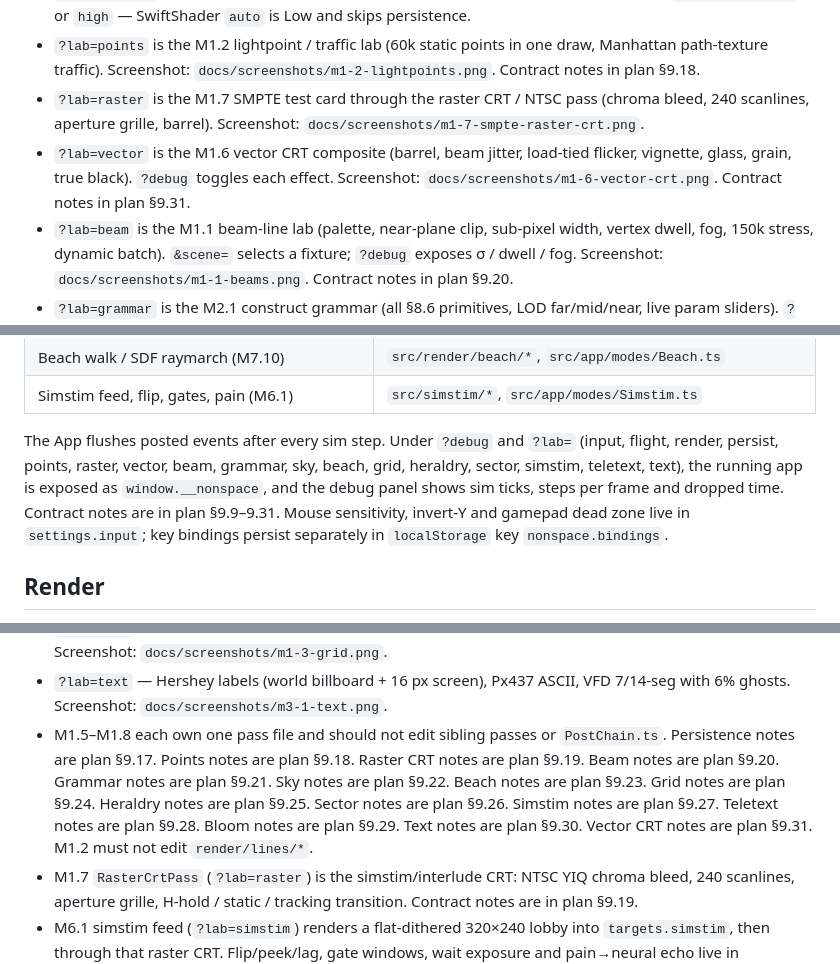
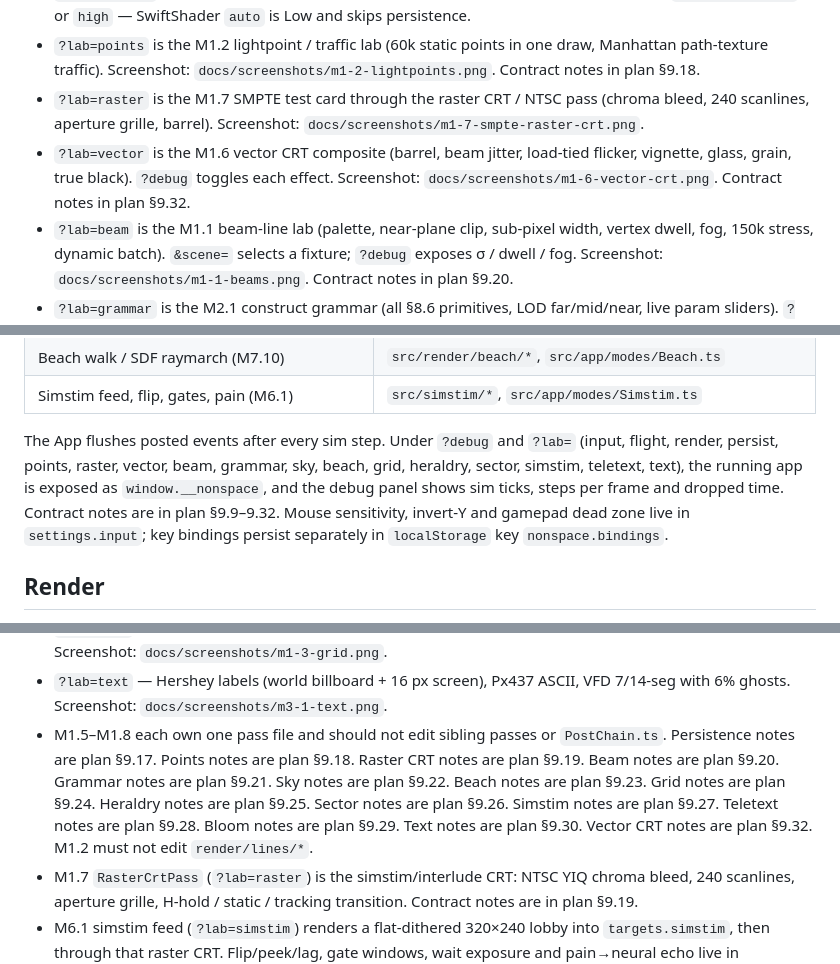
Before and after one commit to yashinovsky/nonspace, a Markdown page: README.md, 3 parts joined by grey strips. Drawn GitHub-style.

Commit message:
Take plan §9.32; Black ICE #27 claimed §9.31
Co-authored-by: yashinovsky <yashinovsky@users.noreply.github.com>

```diff
--- a/README.md
+++ b/README.md
@@ -46,7 +46,7 @@ It runs on `workflow_run`, so it only takes effect from the copy on `main`, and
 - `?lab=persist` is the M1.4 P7 phosphor lab (radar sweep + orbiting GRID/ICE bars). Use `&quality=medium` or `high` — SwiftShader `auto` is Low and skips persistence.
 - `?lab=points` is the M1.2 lightpoint / traffic lab (60k static points in one draw, Manhattan path-texture traffic). Screenshot: `docs/screenshots/m1-2-lightpoints.png`. Contract notes in plan §9.18.
 - `?lab=raster` is the M1.7 SMPTE test card through the raster CRT / NTSC pass (chroma bleed, 240 scanlines, aperture grille, barrel). Screenshot: `docs/screenshots/m1-7-smpte-raster-crt.png`.
-- `?lab=vector` is the M1.6 vector CRT composite (barrel, beam jitter, load-tied flicker, vignette, glass, grain, true black). `?debug` toggles each effect. Screenshot: `docs/screenshots/m1-6-vector-crt.png`. Contract notes in plan §9.31.
+- `?lab=vector` is the M1.6 vector CRT composite (barrel, beam jitter, load-tied flicker, vignette, glass, grain, true black). `?debug` toggles each effect. Screenshot: `docs/screenshots/m1-6-vector-crt.png`. Contract notes in plan §9.32.
 - `?lab=beam` is the M1.1 beam-line lab (palette, near-plane clip, sub-pixel width, vertex dwell, fog, 150k stress, dynamic batch). `&scene=` selects a fixture; `?debug` exposes σ / dwell / fog. Screenshot: `docs/screenshots/m1-1-beams.png`. Contract notes in plan §9.20.
 - `?lab=grammar` is the M2.1 construct grammar (all §8.6 primitives, LOD far/mid/near, live param sliders). `?g=ziggurat` (or any primitive id) selects the shape; `?lod=` and `?seed=` are optional. Draws with a Three.js line fallback (does not require BeamBatch). Screenshot: `docs/screenshots/m2-1-grammar-ziggurat.png`. Contract notes in plan §9.21.
 - `?lab=sky` is the M2.4 spiral-arm sky (40k MIL points in one draw, 0.1× parallax, far constellations). `1` ground / `2` ceiling / `3` fly. Screenshot: `docs/screenshots/m2-4-sky-arms.png`. Contract notes in plan §9.22.
@@ -105,7 +105,7 @@ Test doubles (recording beam/point batches, event recorder, recording audio engi
 | Beach walk / SDF raymarch (M7.10)                                        | `src/render/beach/*`, `src/app/modes/Beach.ts`         |
 | Simstim feed, flip, gates, pain (M6.1)                                   | `src/simstim/*`, `src/app/modes/Simstim.ts`            |
 
-The App flushes posted events after every sim step. Under `?debug` and `?lab=` (input, flight, render, persist, points, raster, vector, beam, grammar, sky, beach, grid, heraldry, sector, simstim, teletext, text), the running app is exposed as `window.__nonspace`, and the debug panel shows sim ticks, steps per frame and dropped time. Contract notes are in plan §9.9–9.31. Mouse sensitivity, invert-Y and gamepad dead zone live in `settings.input`; key bindings persist separately in `localStorage` key `nonspace.bindings`.
+The App flushes posted events after every sim step. Under `?debug` and `?lab=` (input, flight, render, persist, points, raster, vector, beam, grammar, sky, beach, grid, heraldry, sector, simstim, teletext, text), the running app is exposed as `window.__nonspace`, and the debug panel shows sim ticks, steps per frame and dropped time. Contract notes are in plan §9.9–9.32. Mouse sensitivity, invert-Y and gamepad dead zone live in `settings.input`; key bindings persist separately in `localStorage` key `nonspace.bindings`.
 
 ## Render
 
@@ -137,7 +137,7 @@ M0.4's Renderer service owns the WebGL2 context, HDR targets and the post chain.
 - `?lab=beam` — eight palette cubes plus a grid, through the same HDR target and Reinhard tonemap. Screenshot: `docs/screenshots/m1-1-beams.png`.
 - `?lab=grid` — infinite ground grid (8/64/1024 u, analytic AA, checker, warp) plus the 64 u local lattice. Screenshot: `docs/screenshots/m1-3-grid.png`.
 - `?lab=text` — Hershey labels (world billboard + 16 px screen), Px437 ASCII, VFD 7/14-seg with 6% ghosts. Screenshot: `docs/screenshots/m3-1-text.png`.
-- M1.5–M1.8 each own one pass file and should not edit sibling passes or `PostChain.ts`. Persistence notes are plan §9.17. Points notes are plan §9.18. Raster CRT notes are plan §9.19. Beam notes are plan §9.20. Grammar notes are plan §9.21. Sky notes are plan §9.22. Beach notes are plan §9.23. Grid notes are plan §9.24. Heraldry notes are plan §9.25. Sector notes are plan §9.26. Simstim notes are plan §9.27. Teletext notes are plan §9.28. Bloom notes are plan §9.29. Text notes are plan §9.30. Vector CRT notes are plan §9.31. M1.2 must not edit `render/lines/*`.
+- M1.5–M1.8 each own one pass file and should not edit sibling passes or `PostChain.ts`. Persistence notes are plan §9.17. Points notes are plan §9.18. Raster CRT notes are plan §9.19. Beam notes are plan §9.20. Grammar notes are plan §9.21. Sky notes are plan §9.22. Beach notes are plan §9.23. Grid notes are plan §9.24. Heraldry notes are plan §9.25. Sector notes are plan §9.26. Simstim notes are plan §9.27. Teletext notes are plan §9.28. Bloom notes are plan §9.29. Text notes are plan §9.30. Vector CRT notes are plan §9.32. M1.2 must not edit `render/lines/*`.
 - M1.7 `RasterCrtPass` (`?lab=raster`) is the simstim/interlude CRT: NTSC YIQ chroma bleed, 240 scanlines, aperture grille, H-hold / static / tracking transition. Contract notes are in plan §9.19.
 - M6.1 simstim feed (`?lab=simstim`) renders a flat-dithered 320×240 lobby into `targets.simstim`, then through that raster CRT. Flip/peek/lag, gate windows, wait exposure and pain→neural echo live in `src/simstim/`. Contract notes are in plan §9.27.
 - M6.4 hangs a 320×240 teletext `CanvasTexture` on `RasterCrtPass.source` with `postMode = 'interlude'`. Contract notes are in plan §9.28. `npm run build:ink` compiles `ink/*.ink` → `src/content/ink/*.json`.
```
Also changed, not shown: docs/plan.md (+3 -3 lines).
